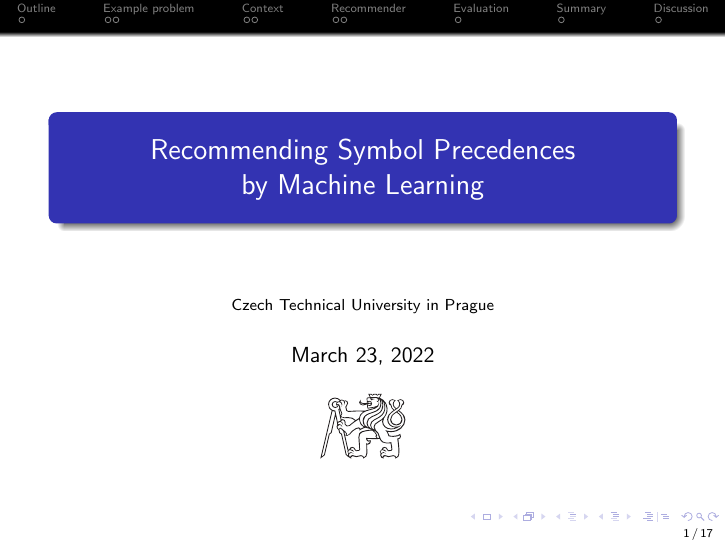
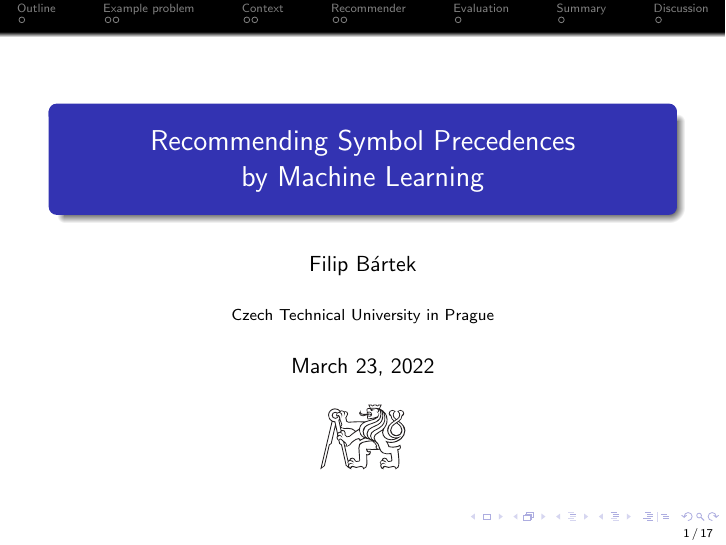
Before and after one commit to filipbartek/minimum, LaTeX slides (presentation.tex, which reads tex/preamble.tex): page 1 of 31. Compiled offline with pdfLaTeX.

Commit message:
Fix: Show author on title slide
Move dependency authblk to front.tex

```diff
--- a/tex/preamble.tex
+++ b/tex/preamble.tex
@@ -3,7 +3,6 @@
 \usepackage{amsfonts}
 \usepackage{amsmath}
 \usepackage{amssymb}
-\usepackage{authblk}
 \usepackage{csquotes}
 \usepackage[useregional]{datetime2}
 \usepackage[pdf]{graphviz}
```
Also changed, not shown: tex/front.tex (+2 -0 lines).
